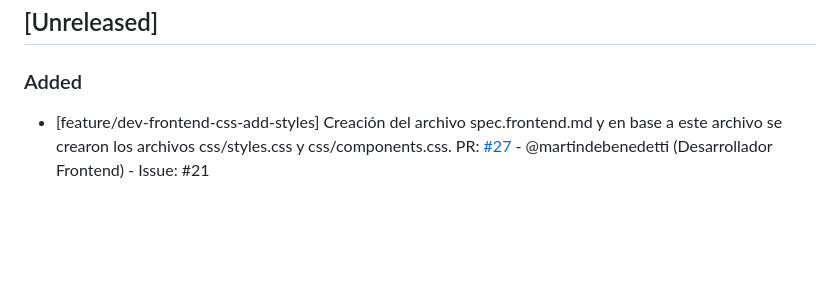
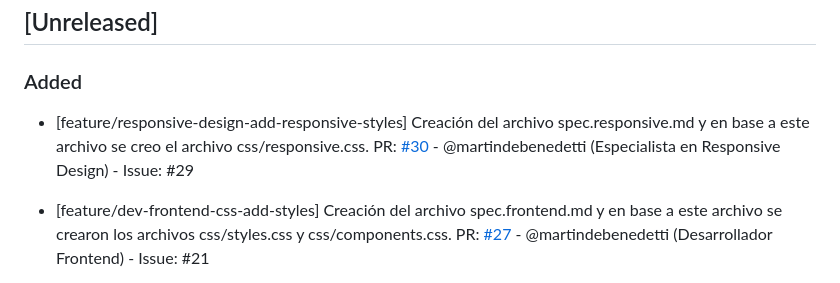
Before and after one commit to martindebenedetti/Planix, a Markdown page: changelog.md, the part around the change. Drawn GitHub-style; blank space fills up the shorter version.

Commit message:
se actualiza archivo changelog con datos de la PR #30

```diff
--- a/changelog.md
+++ b/changelog.md
@@ -7,6 +7,8 @@ Este archivo se actualiza con cada Pull Request para registrar avances y correcc
 ## [Unreleased]
 
 ### Added
+
+- [feature/responsive-design-add-responsive-styles] Creación del archivo spec.responsive.md y en base a este archivo se creo el archivo css/responsive.css. PR: [#30](https://github.com/martindebenedetti/Planix/pull/30) - @martindebenedetti (Especialista en Responsive Design) - Issue: #29
 
 - [feature/dev-frontend-css-add-styles] Creación del archivo spec.frontend.md y en base a este archivo se crearon los archivos css/styles.css y css/components.css. PR: [#27](https://github.com/martindebenedetti/Planix/pull/27) - @martindebenedetti (Desarrollador Frontend) - Issue: #21
 
```
